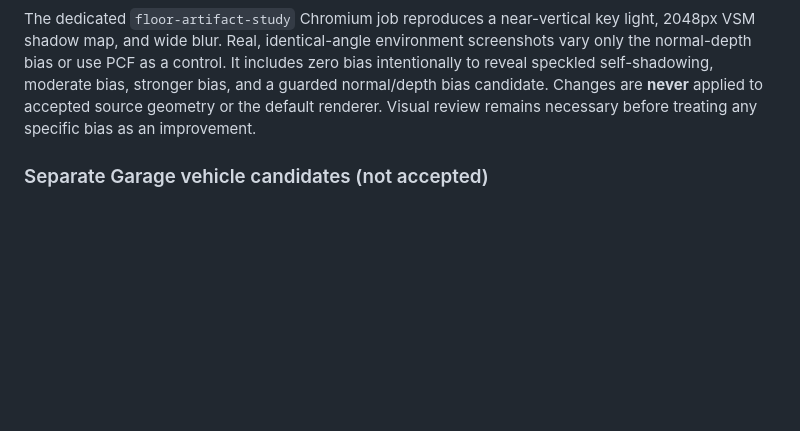
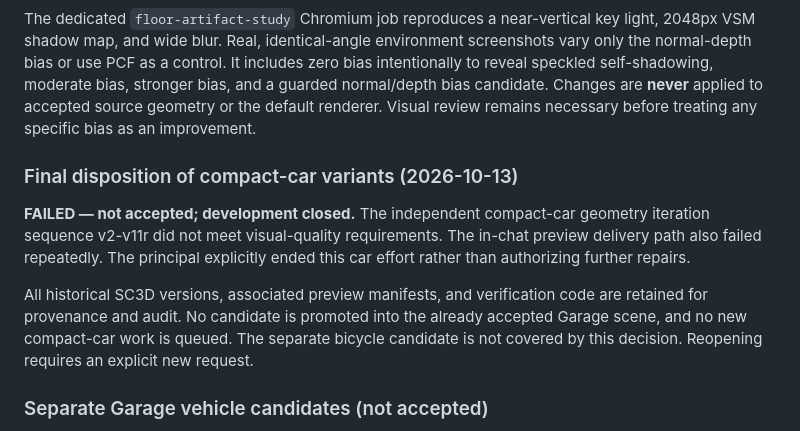
Before and after one commit to sguzman/renderarium, a Markdown page: README.md, the part around the change. Rendered like a GitHub page; blank space fills up the shorter version.

Commit message:
docs(renderarium): archive failed compact car workstream

```diff
--- a/README.md
+++ b/README.md
@@ -310,6 +310,19 @@ normal/depth bias candidate. Changes are **never** applied to accepted
 source geometry or the default renderer. Visual review remains
 necessary before treating any specific bias as an improvement.
 
+### Final disposition of compact-car variants (2026-10-13)
+
+**FAILED — not accepted; development closed.** The independent compact-car
+geometry iteration sequence v2-v11r did not meet visual-quality requirements.
+The in-chat preview delivery path also failed repeatedly. The principal
+explicitly ended this car effort rather than authorizing further repairs.
+
+All historical SC3D versions, associated preview manifests, and verification
+code are retained for provenance and audit. No candidate is promoted into
+the already accepted Garage scene, and no new compact-car work is queued.
+The separate bicycle candidate is not covered by this decision.
+Reopening requires an explicit new request.
+
 ### Separate Garage vehicle candidates (not accepted)
 
 SC3D v2 candidate bicycle and car assets live alongside the untouched v1
```
